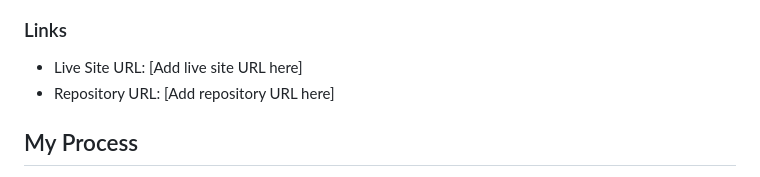
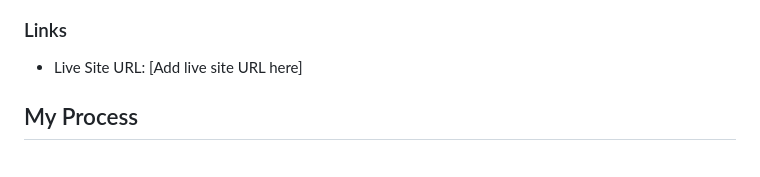
Before and after one commit to Mrac3k/frontend-mentor-social-links-profile, a Markdown page: README.md, the part around the change. Rendered like a GitHub page.

Commit message:
Remove repository URL placeholder from README
Removed placeholder for repository URL in README.

```diff
--- a/README.md
+++ b/README.md
@@ -29,7 +29,6 @@ This is my solution to the Social Links Profile challenge on Frontend Mentor. Th
 ### Links
 
 - Live Site URL: [Add live site URL here]
-- Repository URL: [Add repository URL here]
 
 ## My Process
 
```
